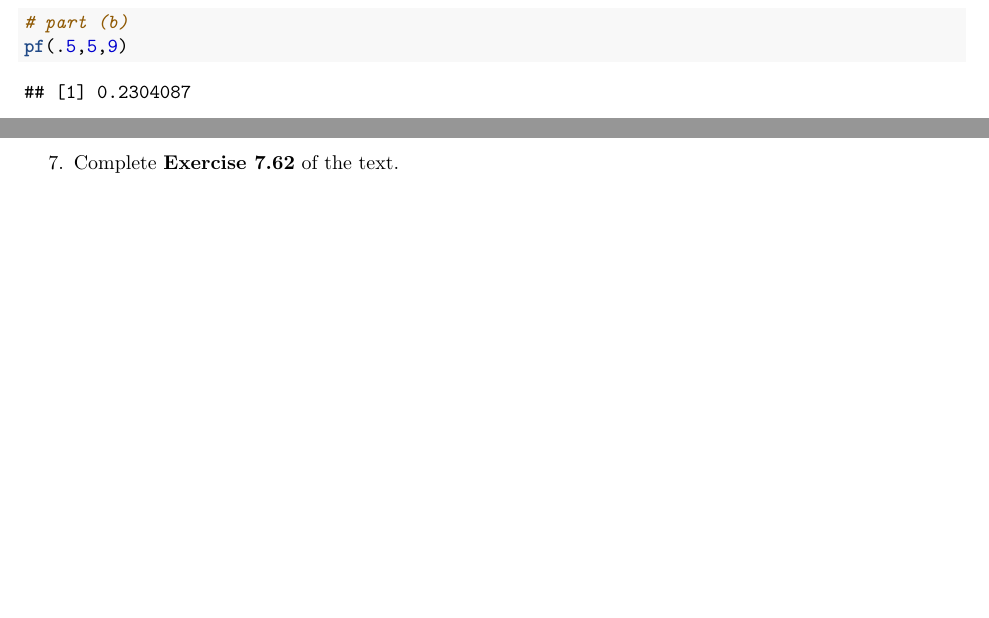
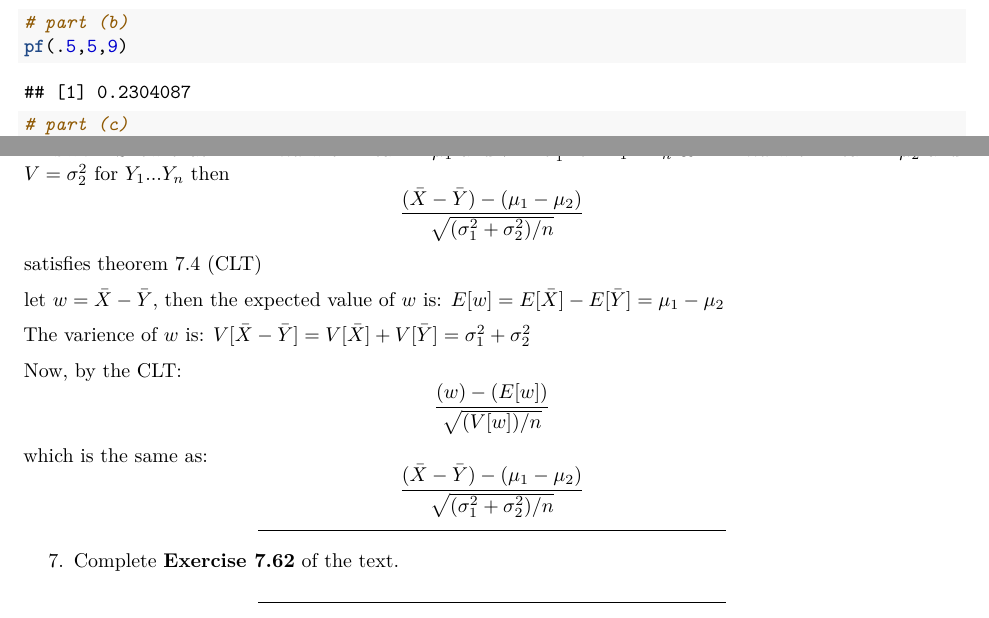
Before and after one commit to Ramsean/STAT-430, an R Markdown document (STAT430_2019_Homework3.Rmd): two parts of pages 4 and 6 of 6 before the commit and two parts of pages 5 and 6 of 6 after it, joined at a grey line, cut so that both start at the same text, the shorter picture padded with empty space. Rendered offline with R 4.5, knitr and Pandoc, then LaTeX, with nearby package versions.

Commit message:
Add files via upload

```diff
--- a/STAT430_2019_Homework3.Rmd
+++ b/STAT430_2019_Homework3.Rmd
@@ -209,7 +210,18 @@
 *********************************************************************************
 
 **Answer:**
+Show that if $\bar{X} \sim iid$ with mean $= \mu_{1}$ and $V = \sigma^2_{1}$ for $X_{1} ... X_{n}$ & $\bar{Y} \sim iid$ with mean $= \mu_{2}$ and $V = \sigma^2_{2}$ for $Y_{1} ... Y_{n}$ then
+\[\frac{(\bar{X}-\bar{Y})-(\mu_{1}-\mu_{2})}{\sqrt{( \sigma^2_{1} + \sigma^2_{2})/n}}\]
+satisfies theorem 7.4 (CLT)
 
+let $w = \bar{X} - \bar{Y}$, then the expected value of $w$ is: $E[w]=E[\bar{X}]-E[\bar{Y}]=\mu_{1}-\mu_{2}$
+
+The varience of $w$ is: $V[\bar{X}-\bar{Y}] = V[\bar{X}]+V[\bar{Y}] = \sigma^2_{1} + \sigma^2_{2}$
+
+Now, by the CLT:
+\[\frac{(w)-(E[w])}{\sqrt{( V[w])/n}}\]
+which is the same as:
+\[\frac{(\bar{X}-\bar{Y})-(\mu_{1}-\mu_{2})}{\sqrt{( \sigma^2_{1} + \sigma^2_{2})/n}}\]
 
 *********************************************************************************
 
```
Also changed, not shown: STAT430_2019_Homework3.Rmd (12 more changed lines).
